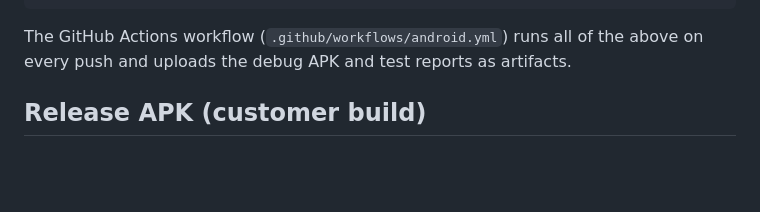
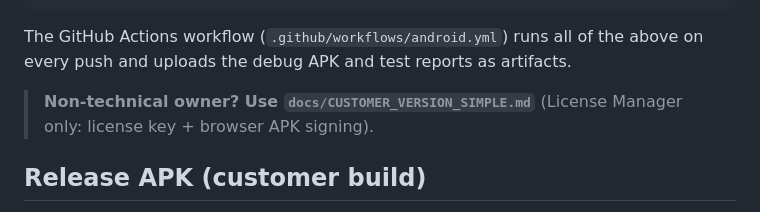
Before and after one commit to SmartManagerCRM/Installments, a Markdown page: docs/BUILD_AND_RELEASE.md, the part around the change. Drawn GitHub-style; blank space fills up the shorter version.

Commit message:
Docs: simple customer-version guide
Co-Authored-By: Claude Sonnet 5.5 <noreply@anthropic.com>
Claude-Session: https://claude.ai/code/session_01Ht1z6L5aMGaPMT8qLYZh9V

````diff
--- a/docs/BUILD_AND_RELEASE.md
+++ b/docs/BUILD_AND_RELEASE.md
@@ -16,6 +16,8 @@ Everything is reproducible from source: Gradle wrapper 8.11.1, AGP 8.7.3, Kotlin
 ```
 The GitHub Actions workflow (`.github/workflows/android.yml`) runs all of the above on every push and uploads the debug APK
 and test reports as artifacts.
+
+> **Non-technical owner? Use `docs/CUSTOMER_VERSION_SIMPLE.md`** (License Manager only: license key + browser APK signing).
 
 ## Release APK (customer build)
 1. **Create your signing key and export the public key** (once, see `license-generator/README.md`):
````
Also changed, not shown: docs/CUSTOMER_VERSION_SIMPLE.md (added, +23 -0 lines).
